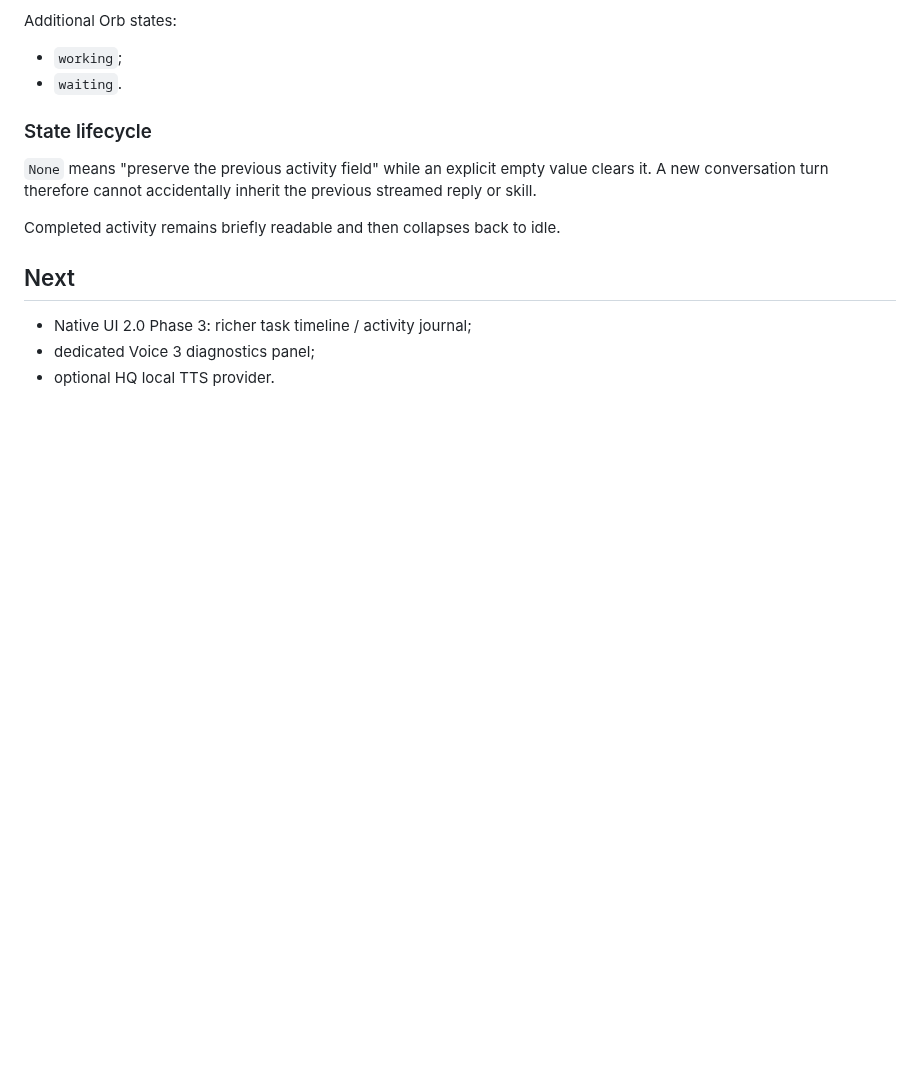
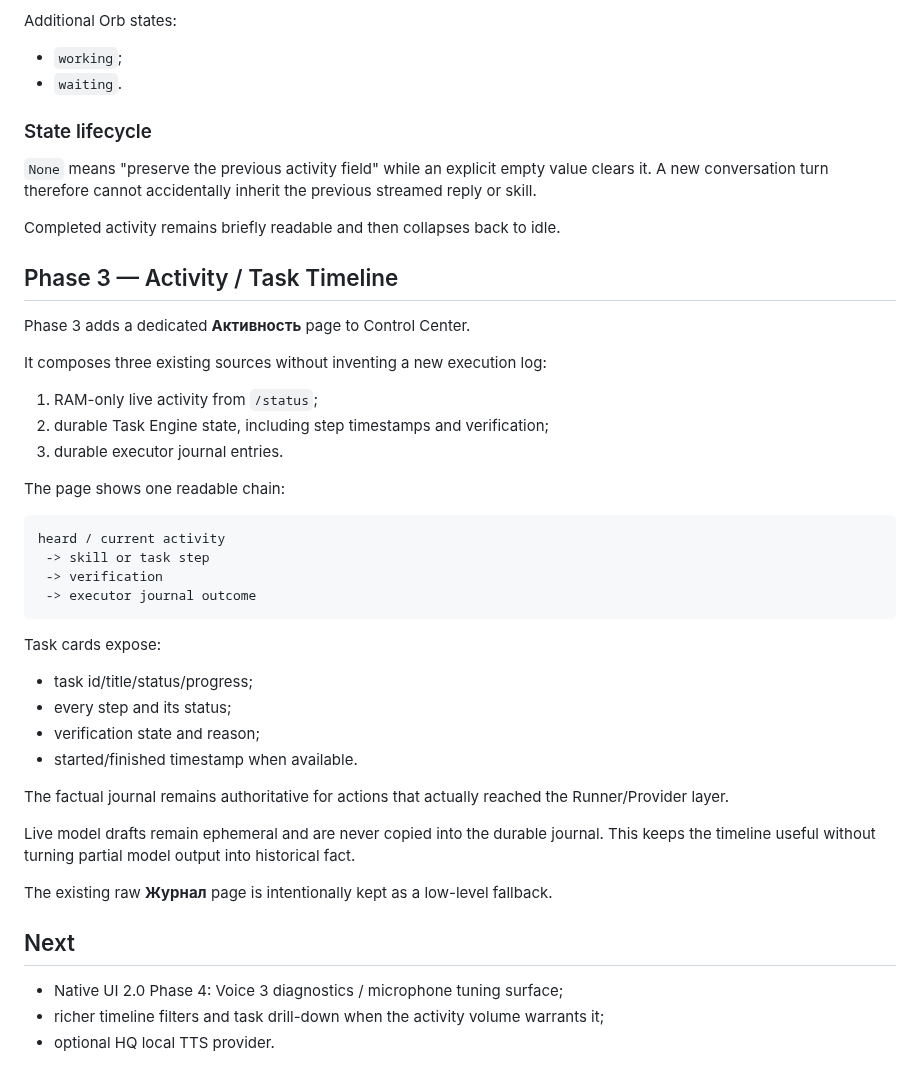
Before and after one commit to onix312/ai, a Markdown page: docs/NATIVE-UI-2.md, the part around the change. Rendered like a GitHub page; blank space fills up the shorter version.

Commit message:
Docs: Native UI 2 phase 3 activity timeline

````diff
--- a/docs/NATIVE-UI-2.md
+++ b/docs/NATIVE-UI-2.md
@@ -124,8 +124,43 @@ the previous streamed reply or skill.
 
 Completed activity remains briefly readable and then collapses back to idle.
 
+## Phase 3 — Activity / Task Timeline
+
+Phase 3 adds a dedicated **Активность** page to Control Center.
+
+It composes three existing sources without inventing a new execution log:
+
+1. RAM-only live activity from `/status`;
+2. durable Task Engine state, including step timestamps and verification;
+3. durable executor journal entries.
+
+The page shows one readable chain:
+
+```text
+heard / current activity
+ -> skill or task step
+ -> verification
+ -> executor journal outcome
+```
+
+Task cards expose:
+
+- task id/title/status/progress;
+- every step and its status;
+- verification state and reason;
+- started/finished timestamp when available.
+
+The factual journal remains authoritative for actions that actually reached the
+Runner/Provider layer.
+
+Live model drafts remain ephemeral and are never copied into the durable
+journal. This keeps the timeline useful without turning partial model output
+into historical fact.
+
+The existing raw **Журнал** page is intentionally kept as a low-level fallback.
+
 ## Next
 
-- Native UI 2.0 Phase 3: richer task timeline / activity journal;
-- dedicated Voice 3 diagnostics panel;
+- Native UI 2.0 Phase 4: Voice 3 diagnostics / microphone tuning surface;
+- richer timeline filters and task drill-down when the activity volume warrants it;
 - optional HQ local TTS provider.
````
